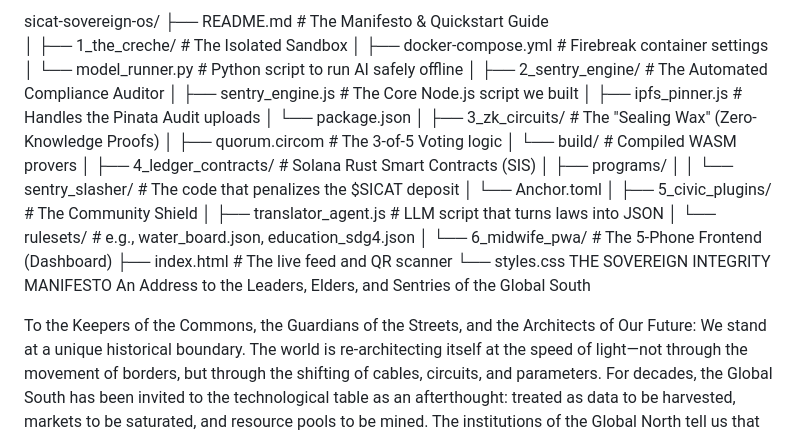
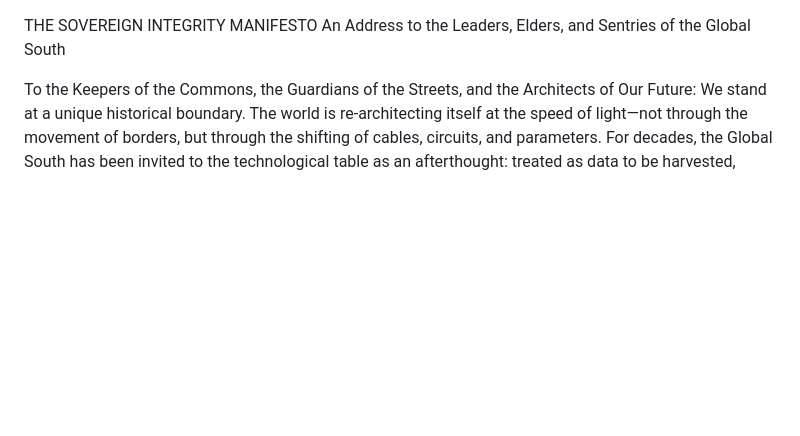
Before and after one commit to sovereignintegrityproject-ops/sicat-sovereign-os, a Markdown page: README.md, the part around the change. Drawn GitHub-style; blank space fills up the shorter version.

Commit message:
Update README.md
THE SOVEREIGN INTEGRITY MANIFESTO

```diff
--- a/README.md
+++ b/README.md
@@ -1,31 +1,4 @@
-sicat-sovereign-os/
-├── README.md                  # The Manifesto & Quickstart Guide
-│
-├── 1_the_creche/              # The Isolated Sandbox
-│   ├── docker-compose.yml     # Firebreak container settings
-│   └── model_runner.py        # Python script to run AI safely offline
-│
-├── 2_sentry_engine/           # The Automated Compliance Auditor
-│   ├── sentry_engine.js       # The Core Node.js script we built
-│   ├── ipfs_pinner.js         # Handles the Pinata Audit uploads
-│   └── package.json
-│
-├── 3_zk_circuits/             # The "Sealing Wax" (Zero-Knowledge Proofs)
-│   ├── quorum.circom          # The 3-of-5 Voting logic
-│   └── build/                 # Compiled WASM provers
-│
-├── 4_ledger_contracts/        # Solana Rust Smart Contracts (SIS)
-│   ├── programs/
-│   │   └── sentry_slasher/    # The code that penalizes the $SICAT deposit
-│   └── Anchor.toml
-│
-├── 5_civic_plugins/           # The Community Shield
-│   ├── translator_agent.js    # LLM script that turns laws into JSON
-│   └── rulesets/              # e.g., water_board.json, education_sdg4.json
-│
-└── 6_midwife_pwa/             # The 5-Phone Frontend (Dashboard)
-    ├── index.html             # The live feed and QR scanner
-    └── styles.css
+
 THE SOVEREIGN INTEGRITY MANIFESTO
 An Address to the Leaders, Elders, and Sentries of the Global South
 
```
